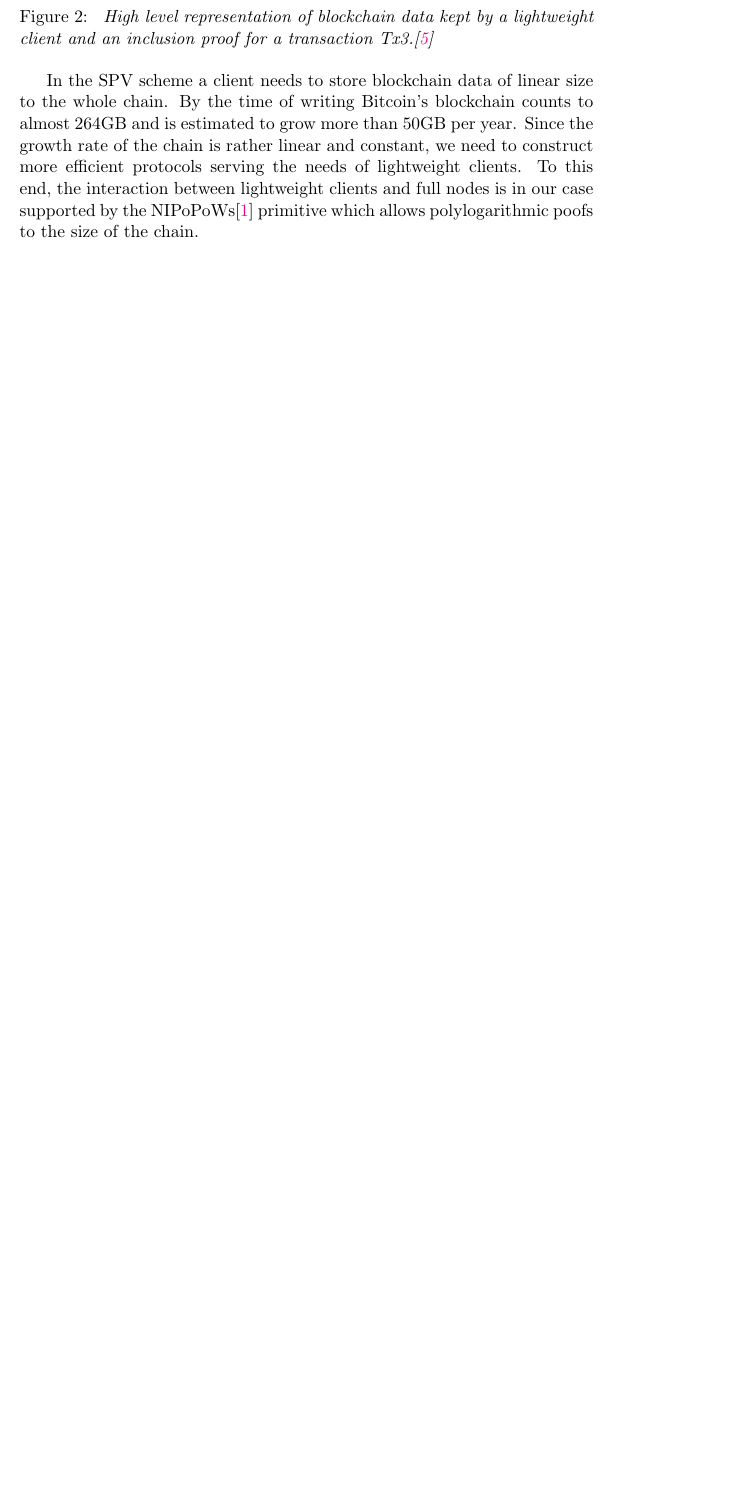
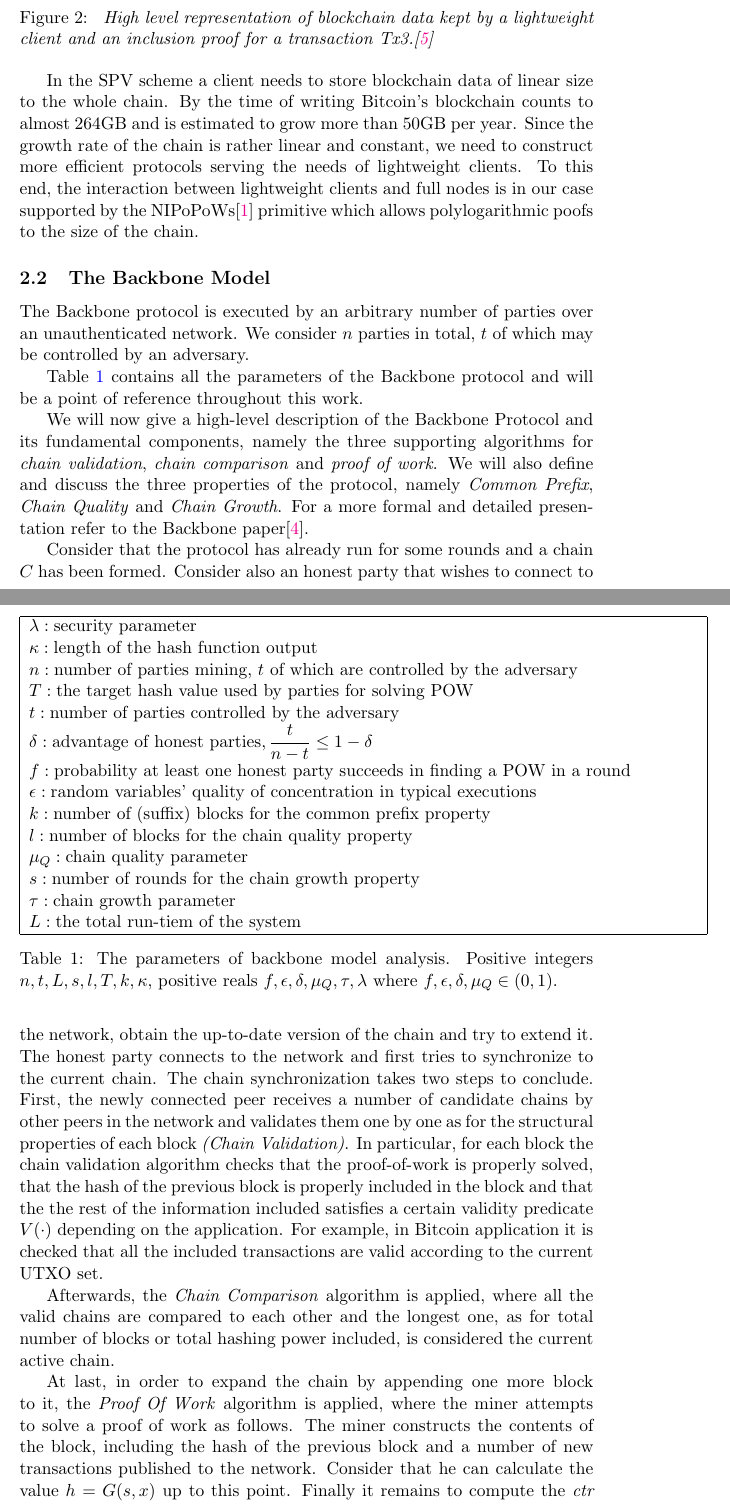
Before and after one commit to andripol/thesis, a LaTeX thesis (tex/thesis.tex): part of page 3 of 27 before the commit and two parts of pages 3 and 4 of 28 after it, the two joined at a grey line, cut so that both start at the same text, the shorter picture padded with empty space. Compiled offline with pdfLaTeX.

Commit message:
Add basics of backbone model

```diff
--- a/tex/thesis.tex
+++ b/tex/thesis.tex
@@ -100,3 +100,65 @@ to construct more efficient protocols serving the needs of lightweight clients.
 the interaction between lightweight clients and full nodes is in our case supported  by the
 NIPoPoWs\cite{NIPoPoWs} primitive which allows polylogarithmic poofs to the size of the chain.
 
+\subsection{The Backbone Model}
+The Backbone protocol is executed by an arbitrary number of parties over an unauthenticated network.
+We consider $n$ parties in total, $t$ of which may be controlled by an adversary.
+
+Table \ref{table:backbone_parameters} contains all the parameters of the Backbone protocol and will
+be a point of reference throughout this work.
+
+\begin{table}[h!]
+	\begin{tabular}{| p{14.74cm} |}
+		\hline
+		$\lambda : \text{security parameter}$\\
+		$\kappa : \text{length of the hash function output}$\\
+		$n : \text{number of parties mining, } t \text{ of which are controlled by the adversary}$\\
+		$T : \text{the target hash value used by parties for solving POW}$\\
+		$t :  \text{number of parties controlled by the adversary}$\\
+		$\delta : \text{advantage of honest parties}, \dfrac{t}{n-t} \leq 1-\delta$\\
+		$f : \text{probability at least one honest party succeeds in finding a POW in a round}$\\
+		$\epsilon : \text{random variables' quality of concentration in typical executions}$\\
+		$k : \text{number of (suffix) blocks for the common prefix property}$\\
+		% be more specific in l please\\
+		$l : \text{number of blocks for the chain quality property}$\\
+		$\mu_Q : \text{chain quality parameter}$\\
+		%% more specific for s too please
+		$s : \text{number of rounds for the chain growth property}$\\
+		$\tau : \text{chain growth parameter}$\\
+		$L : \text{the total run-tiem of the system}$\\
+		\hline
+	\end{tabular}
+	\caption{The parameters of backbone model analysis. Positive integers $n, t, L, s, l, T, k,
+	 \kappa$, positive reals $f, \epsilon, \delta, \mu_Q, \tau, \lambda$ where
+	 $f, \epsilon, \delta, \mu_Q \in (0,1)$.}
+	\label{table:backbone_parameters}
+\end{table}
+
+We will now give a high-level description of the Backbone Protocol and its fundamental components,
+namely the three supporting algorithms for \textit{chain validation}, \textit{chain comparison} and
+\textit{proof of work}. We will also define and discuss the three properties of the protocol, namely
+\textit{Common Prefix}, \textit{Chain Quality} and \textit{Chain Growth}. For a more formal and
+detailed presentation refer to the Backbone paper\cite{Backbone}.
+
+Consider that the protocol has already run for some rounds and a chain $C$ has been formed. Consider
+also an honest party that wishes to connect to the network, obtain the up-to-date version of the
+chain and try to extend it.
+The honest party connects to the network and first tries to synchronize to the current chain. The
+chain synchronization takes two steps to conclude. First, the newly connected peer receives a number
+of candidate chains by other peers in the network and validates them one by one as for the structural
+properties of each block \textit{(Chain Validation)}. In particular, for each block the chain
+validation algorithm checks that the proof-of-work is properly solved, that the hash of the previous
+block is properly included in the block and that the the rest of the information included satisfies
+a certain validity predicate $V(\cdot)$ depending on the application. For example, in Bitcoin
+application it is checked that all the included transactions are valid according to the current
+UTXO set.
+
+Afterwards, the \textit{Chain Comparison} algorithm is applied, where all the valid chains are
+compared to each other and the longest one, as for total number of blocks or total hashing power
+included, is considered the current active chain.
+
+At last, in order to expand the chain by appending one more block to it, the \textit{Proof Of Work}
+algorithm is applied, where the miner attempts to solve a proof of work as follows. The miner
+constructs the contents of the block, including the hash of the previous block and a number of new
+transactions published to the network. Consider that he can calculate the value $h = G(s,x)$ up
+to this point. Finally it remains to compute the \textit{ctr} value so that $H(ctr, h) < T$. The
```
Also changed, not shown: tex/thesis.tex (16 more changed lines).
